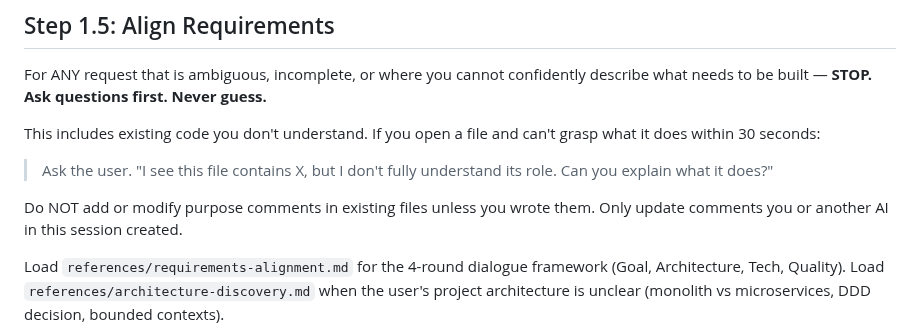
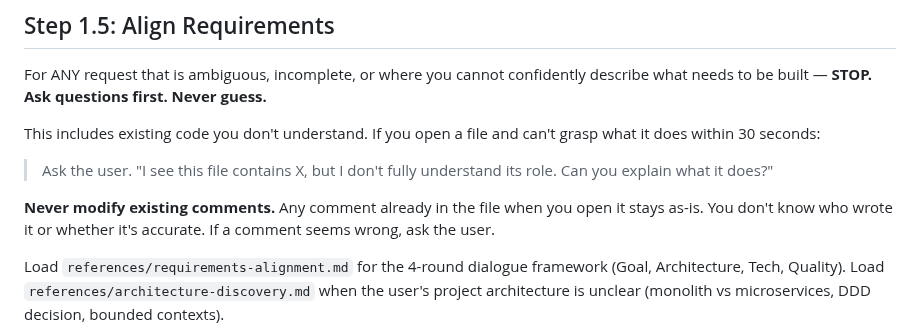
Before and after one commit to YataoFeng/dotnet-artisan, a Markdown page: skills/dotnet-advisor/SKILL.md, the part around the change. GitHub-like rendering.

Commit message:
fix: never modify existing comments - AI can't tell who wrote them across different machines/users

```diff
--- a/skills/dotnet-advisor/SKILL.md
+++ b/skills/dotnet-advisor/SKILL.md
@@ -45,7 +45,7 @@ This includes existing code you don't understand. If you open a file and can't g
 
 > Ask the user. "I see this file contains X, but I don't fully understand its role. Can you explain what it does?"
 
-Do NOT add or modify purpose comments in existing files unless you wrote them. Only update comments you or another AI in this session created.
+**Never modify existing comments.** Any comment already in the file when you open it stays as-is. You don't know who wrote it or whether it's accurate. If a comment seems wrong, ask the user.
 
 Load `references/requirements-alignment.md` for the 4-round dialogue framework (Goal, Architecture, Tech, Quality). Load `references/architecture-discovery.md` when the user's project architecture is unclear (monolith vs microservices, DDD decision, bounded contexts).
 
```
Also changed, not shown: SELF_DOCUMENTING.md (+1 -1 lines).
